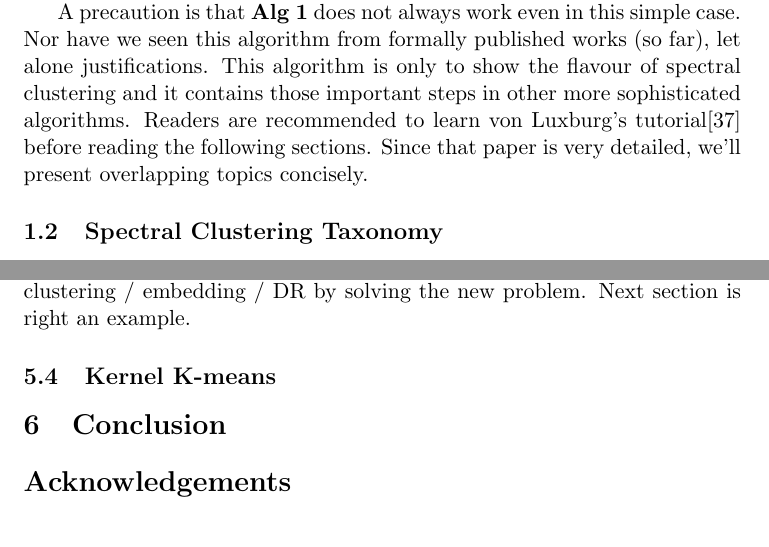
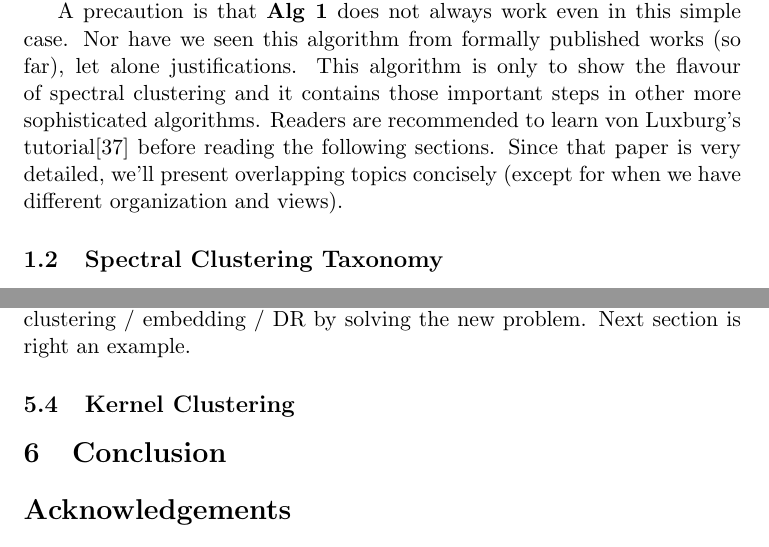
Before and after one commit to hupili/Spectral-2Hop, a LaTeX paper (spectral-clustering/paper/spectral.tex): two parts of pages 5 and 34 of 38, joined at a grey line, cut so that both start at the same text. Compiled offline with pdfLaTeX.

Commit message:
wording, typo in eq

```diff
--- a/spectral-clustering/paper/spectral.tex
+++ b/spectral-clustering/paper/spectral.tex
@@ -171,7 +171,7 @@ of spectral clustering and it contains those important steps in other
 more sophisticated algorithms. Readers are recommended to learn
 von Luxburg's tutorial\cite{von2007tutorial} before reading the following sections.
 Since that paper is very detailed, we'll present overlapping topics
-concisely.
+concisely (except for when we have different organization and views).
 
 
 \subsection{Spectral Clustering Taxonomy}
@@ -1868,8 +1868,10 @@ can try to leverage the sophisticated SETs to solve it.
 Or vice versa, solve clustering / embedding / DR by solving
 the new problem. Next section is right an example.
 
-\subsection{Kernel K-means}
-\label{sec:kkmean}
+\subsection{Kernel Clustering}
+\label{sec:kcluster}
+
+
 
 \section{Conclusion}
 \label{sec:conclusion}
```
Also changed, not shown: spectral-clustering/paper/spectral.tex (2 more changed lines).
